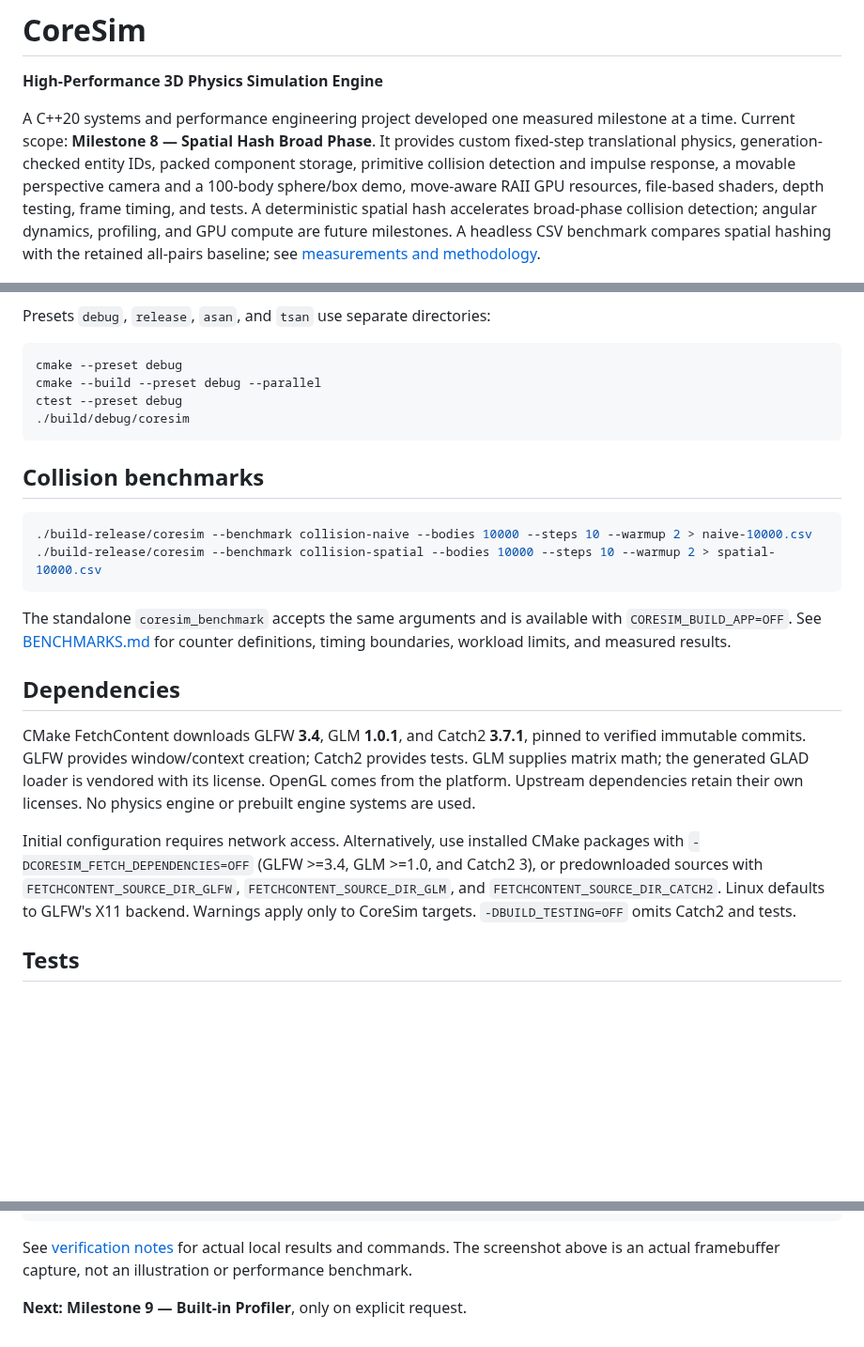
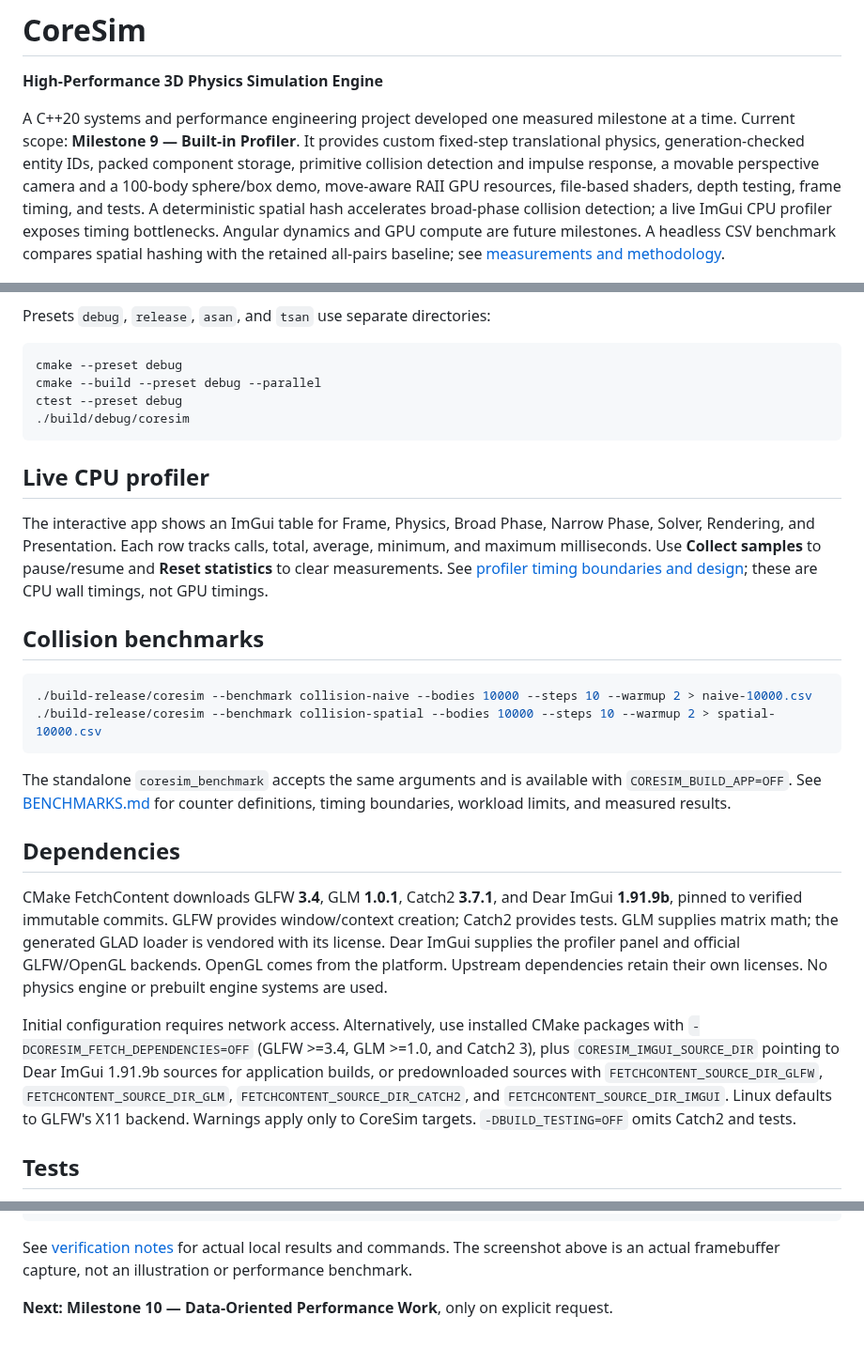
Before and after one commit to MrMithun101/CoreSim, a Markdown page: README.md, 3 parts joined by grey strips. Shown at 94% size. Drawn GitHub-style; blank space fills up the shorter version.

Commit message:
Display live CPU profiling in Dear ImGui with pause and reset controls

````diff
--- a/README.md
+++ b/README.md
@@ -2,7 +2,7 @@
 
 **High-Performance 3D Physics Simulation Engine**
 
-A C++20 systems and performance engineering project developed one measured milestone at a time. Current scope: **Milestone 8 — Spatial Hash Broad Phase**. It provides custom fixed-step translational physics, generation-checked entity IDs, packed component storage, primitive collision detection and impulse response, a movable perspective camera and a 100-body sphere/box demo, move-aware RAII GPU resources, file-based shaders, depth testing, frame timing, and tests. A deterministic spatial hash accelerates broad-phase collision detection; angular dynamics, profiling, and GPU compute are future milestones. A headless CSV benchmark compares spatial hashing with the retained all-pairs baseline; see [measurements and methodology](BENCHMARKS.md).
+A C++20 systems and performance engineering project developed one measured milestone at a time. Current scope: **Milestone 9 — Built-in Profiler**. It provides custom fixed-step translational physics, generation-checked entity IDs, packed component storage, primitive collision detection and impulse response, a movable perspective camera and a 100-body sphere/box demo, move-aware RAII GPU resources, file-based shaders, depth testing, frame timing, and tests. A deterministic spatial hash accelerates broad-phase collision detection; a live ImGui CPU profiler exposes timing bottlenecks. Angular dynamics and GPU compute are future milestones. A headless CSV benchmark compares spatial hashing with the retained all-pairs baseline; see [measurements and methodology](BENCHMARKS.md).
 
 ![Sphere and box collision scene rendered by CoreSim](docs/images/collisions.png)
 
@@ -44,6 +44,10 @@ ctest --preset debug
 ./build/debug/coresim
 ```
 
+## Live CPU profiler
+
+The interactive app shows an ImGui table for Frame, Physics, Broad Phase, Narrow Phase, Solver, Rendering, and Presentation. Each row tracks calls, total, average, minimum, and maximum milliseconds. Use **Collect samples** to pause/resume and **Reset statistics** to clear measurements. See [profiler timing boundaries and design](docs/profiler.md); these are CPU wall timings, not GPU timings.
+
 ## Collision benchmarks
 
 ```sh
@@ -55,9 +59,9 @@ The standalone `coresim_benchmark` accepts the same arguments and is available w
 
 ## Dependencies
 
-CMake FetchContent downloads GLFW **3.4**, GLM **1.0.1**, and Catch2 **3.7.1**, pinned to verified immutable commits. GLFW provides window/context creation; Catch2 provides tests. GLM supplies matrix math; the generated GLAD loader is vendored with its license. OpenGL comes from the platform. Upstream dependencies retain their own licenses. No physics engine or prebuilt engine systems are used.
+CMake FetchContent downloads GLFW **3.4**, GLM **1.0.1**, Catch2 **3.7.1**, and Dear ImGui **1.91.9b**, pinned to verified immutable commits. GLFW provides window/context creation; Catch2 provides tests. GLM supplies matrix math; the generated GLAD loader is vendored with its license. Dear ImGui supplies the profiler panel and official GLFW/OpenGL backends. OpenGL comes from the platform. Upstream dependencies retain their own licenses. No physics engine or prebuilt engine systems are used.
 
-Initial configuration requires network access. Alternatively, use installed CMake packages with `-DCORESIM_FETCH_DEPENDENCIES=OFF` (GLFW >=3.4, GLM >=1.0, and Catch2 3), or predownloaded sources with `FETCHCONTENT_SOURCE_DIR_GLFW`, `FETCHCONTENT_SOURCE_DIR_GLM`, and `FETCHCONTENT_SOURCE_DIR_CATCH2`. Linux defaults to GLFW's X11 backend. Warnings apply only to CoreSim targets. `-DBUILD_TESTING=OFF` omits Catch2 and tests.
+Initial configuration requires network access. Alternatively, use installed CMake packages with `-DCORESIM_FETCH_DEPENDENCIES=OFF` (GLFW >=3.4, GLM >=1.0, and Catch2 3), plus `CORESIM_IMGUI_SOURCE_DIR` pointing to Dear ImGui 1.91.9b sources for application builds, or predownloaded sources with `FETCHCONTENT_SOURCE_DIR_GLFW`, `FETCHCONTENT_SOURCE_DIR_GLM`, `FETCHCONTENT_SOURCE_DIR_CATCH2`, and `FETCHCONTENT_SOURCE_DIR_IMGUI`. Linux defaults to GLFW's X11 backend. Warnings apply only to CoreSim targets. `-DBUILD_TESTING=OFF` omits Catch2 and tests.
 
 ## Tests
 
@@ -108,4 +112,4 @@ Shaders are copied into the build directory and found independently of the worki
 
 See [verification notes](docs/verification.md) for actual local results and commands. The screenshot above is an actual framebuffer capture, not an illustration or performance benchmark.
 
-**Next: Milestone 9 — Built-in Profiler**, only on explicit request.
+**Next: Milestone 10 — Data-Oriented Performance Work**, only on explicit request.
````
Also changed, not shown: docs/profiler.md (added, +43 -0 lines), docs/images/profiler.png (added), 10 other files.
